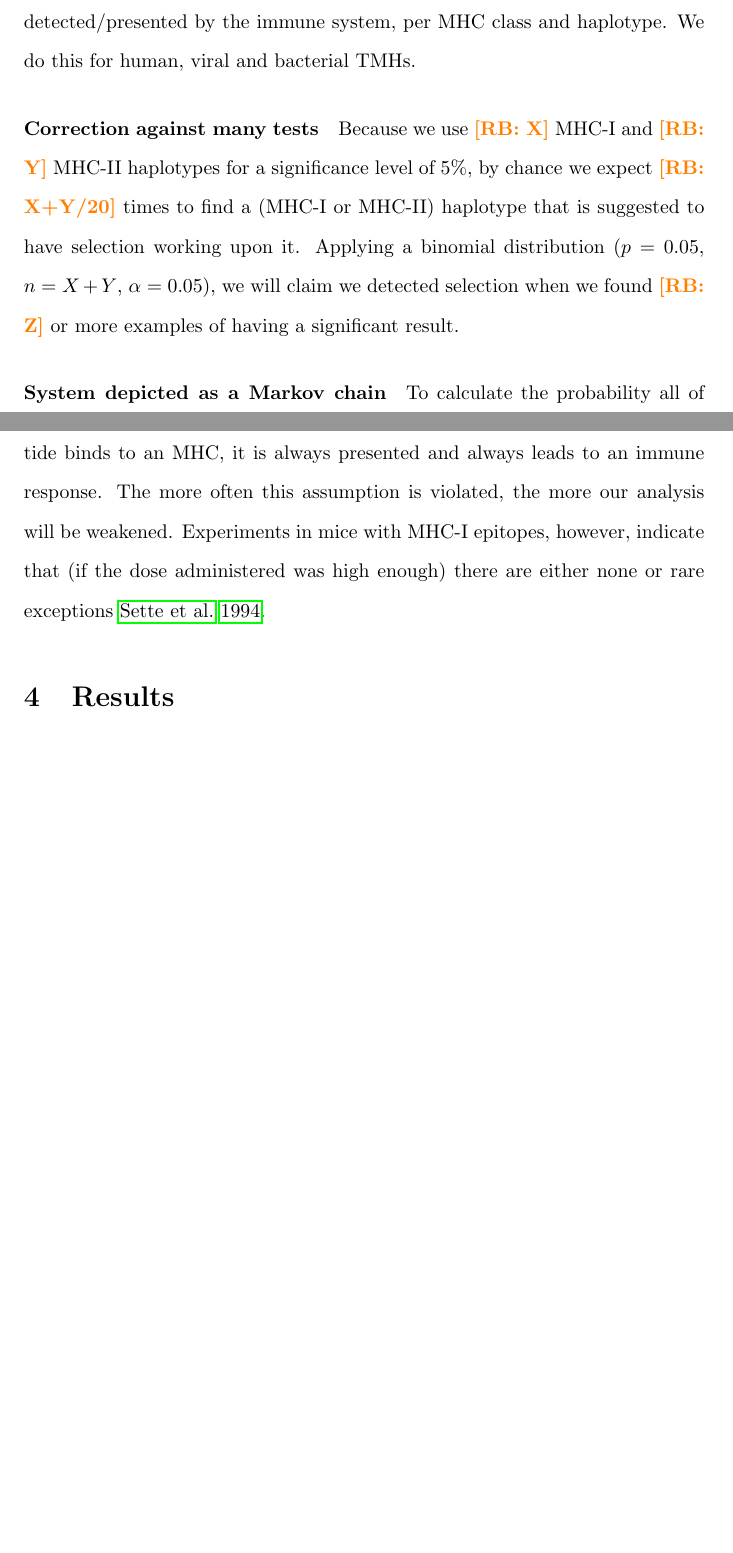
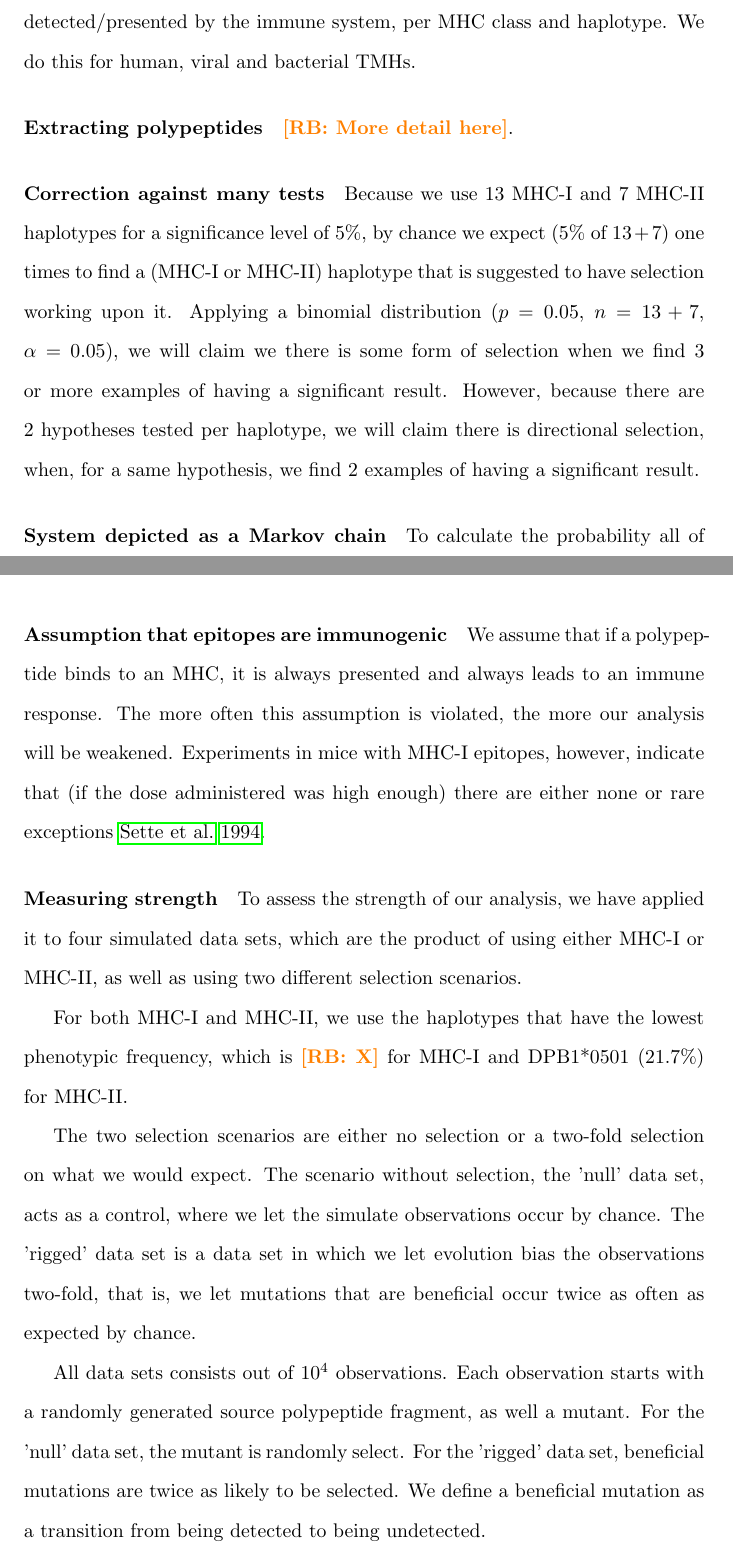
Before and after one commit to richelbilderbeek/bbbq_article, a LaTeX paper (article.tex): two parts of pages 11 and 13 of 32 before the commit and two parts of pages 11 and 13 of 33 after it, joined at a grey line, cut so that both start at the same text, the shorter picture padded with empty space. Compiled offline with pdfLaTeX; a missing bibliography style is replaced by a similar one.

Commit message:
Describe artifical data sets

```diff
--- a/article.tex
+++ b/article.tex
@@ -503,15 +502,28 @@ with regards to being detected/presented by the immune system,
 per MHC class and haplotype. We do this for human, viral and
 bacterial TMHs.
 
+\paragraph{Extracting polypeptides}
+
+\richel{More detail here}.
+
 \paragraph{Correction against many tests}
 
-Because we use \richel{X} MHC-I and \richel{Y} MHC-II haplotypes
-for a significance level of 5\%, by chance we expect \richel{X+Y/20}
-times to find a (MHC-I or MHC-II) haplotype
-that is suggested to have selection working
-upon it. Applying a binomial distribution ($p = 0.05$, $n = X+Y$, $\alpha = 0.05$),
-we will claim we detected selection when we found \richel{Z} or
-more examples of having a significant result.
+Because we use 13 MHC-I and 7 MHC-II haplotypes
+for a significance level of 5\%, by chance we expect (5\% of $13 + 7$)
+one times to find a (MHC-I or MHC-II) haplotype
+that is suggested to have selection working upon it.
+Applying a binomial distribution ($p = 0.05$, $n = 13+7$, $\alpha = 0.05$),
+we will claim we there is some form of selection when we find 3
+or more examples of having a significant result.
+However, because there are 2 hypotheses tested per haplotype,
+we will claim there is directional selection,
+when, for a same hypothesis, we find 2 examples of having a significant result.
+
+% > pbinom(q = 2, size = 20, prob = 0.05, lower.tail = FALSE)
+% [1] 0.07548367
+%
+% pbinom(q = 3, size = 20, prob = 0.05, lower.tail = FALSE)
+% [1] 0.01590153
 
 \paragraph{System depicted as a Markov chain}
 
@@ -591,11 +603,35 @@ Experiments in mice with MHC-I epitopes, however, indicate that (if the dose
 administered was high enough) there are either none or rare
 exceptions \cite{sette1994relationship}.
 
+\paragraph{Measuring strength}
+
+To assess the strength of our analysis,
+we have applied it to four simulated data sets,
+which are the product of using either MHC-I or MHC-II,
+as well as using two different selection scenarios.
+
+For both MHC-I and MHC-II, we use the haplotypes that have
+the lowest phenotypic frequency, which is \richel{X} for MHC-I
+and DPB1*0501 (21.7\%) for MHC-II.
+
+The two selection scenarios are either no selection
+or a two-fold selection on what we would expect.
+The scenario without selection, the 'null' data set, acts
+as a control, where we let the simulate observations occur by chance.
+The 'rigged' data set is a data set in which we
+let evolution bias the observations two-fold, that is,
+we let mutations that are beneficial occur twice as often as expected by chance.
+
+All data sets consists out of $10^4$ observations.
+Each observation starts with a randomly generated source polypeptide fragment,
+as well a mutant. For the 'null' data set, the mutant is randomly select.
+For the 'rigged' data set, beneficial mutations are twice as likely to
+be selected. We define a beneficial mutation as a transition from
+being detected to being undetected.
+
 %%%%%%%%%%%%%%%%%%%%%%%%%%%%%%%%%%%%%%%%%%%%%%%%%%%%%%%%%%%%%%%%%%%%%%%%%%%%%%%%
 \section{Results}
 %%%%%%%%%%%%%%%%%%%%%%%%%%%%%%%%%%%%%%%%%%%%%%%%%%%%%%%%%%%%%%%%%%%%%%%%%%%%%%%%
-
-% Poisson binomial distribution
 
 %%%%%%%%%%%%%%%%%%%%%%%%%%%%%%%%%%%%%%%%%%%%%%%%%%%%%%%%%%%%%%%%%%%%%%%%%%%%%%%%
 \subsection{MHC-I}
```
Also changed, not shown: article.tex (25 more changed lines).
